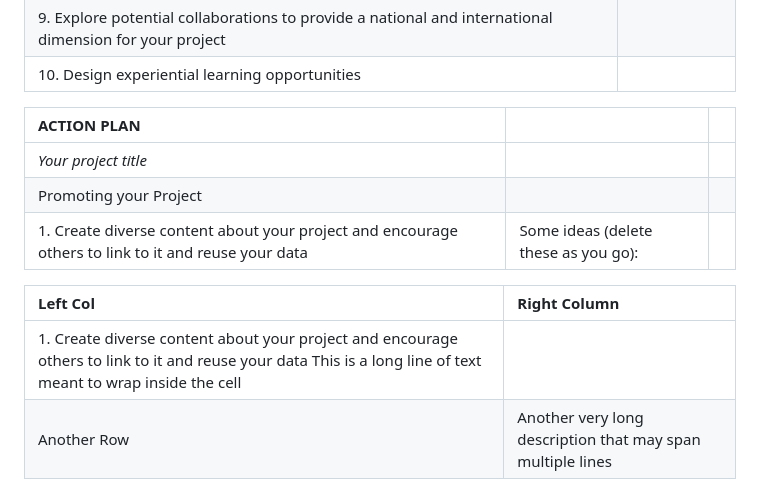
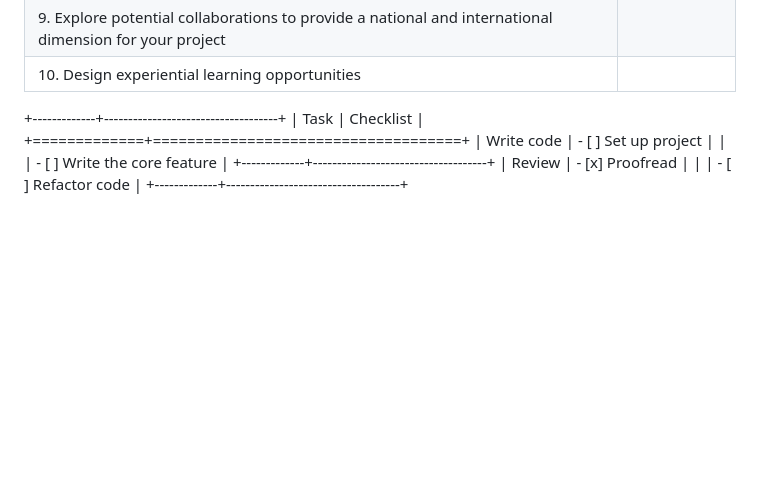
Before and after one commit to ucla-imls-open-sci/lc-multilingual-search-discovery-system, a Markdown page: episodes/action-plan.md, the part around the change. Drawn GitHub-style; blank space fills up the shorter version.

```diff
--- a/episodes/action-plan.md
+++ b/episodes/action-plan.md
@@ -187,14 +187,12 @@ Note: Use the table below to guide your thinking process as you design your acti
 | 9.  Explore potential collaborations to provide a national and international dimension for your project |     |
 | 10. Design experiential learning opportunities  |    |
 
-|               ACTION PLAN               |       |       |
-|:-------------------------------------------------|:------|:------|
-|               *Your project title*               |       |       |
-|                  Promoting your Project            |       |       |
-| 1. Create diverse content about your project and encourage others to link to it and reuse your data   | Some ideas (delete these as you go):
-
-
-| Left Col     | Right Column                                                   |
-|:----------------|:------------------------------------------------------------|
-| 1. Create diverse content about your project and encourage others to link to it and reuse your data  This is a long line of text meant to wrap inside the cell   |
-| Another Row     | Another very long description that may span multiple lines  |
++-------------+------------------------------------+
+| Task        | Checklist                          |
++=============+====================================+
+| Write code  | - [ ] Set up project               |
+|             | - [ ] Write the core feature       |
++-------------+------------------------------------+
+| Review      | - [x] Proofread                    |
+|             | - [ ] Refactor code                |
++-------------+------------------------------------+
```
